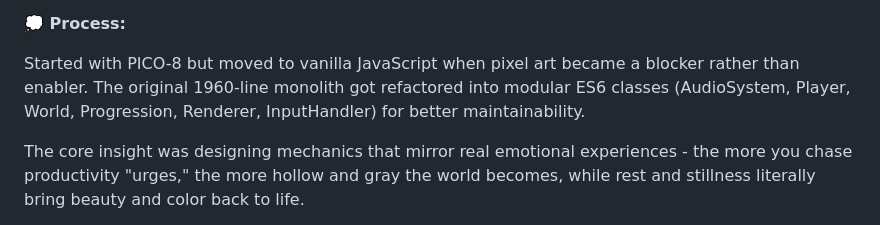
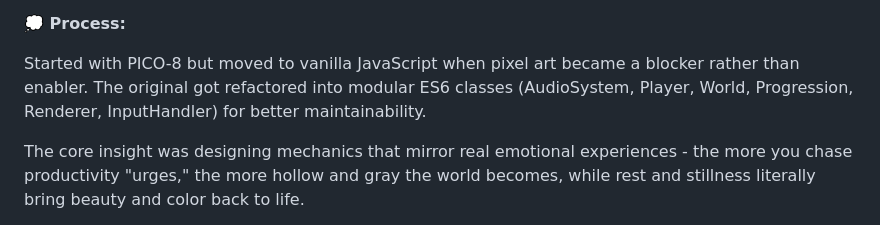
Before and after one commit to joana-nicolaasponder/The-Grove, a Markdown page: README.md, the part around the change. Rendered like a GitHub page.

```diff
--- a/README.md
+++ b/README.md
@@ -25,7 +25,7 @@ The Grove is a contemplative browser game about rest, productivity culture, and
 
 **💭 Process:**
 
-Started with PICO-8 but moved to vanilla JavaScript when pixel art became a blocker rather than enabler. The original 1960-line monolith got refactored into modular ES6 classes (AudioSystem, Player, World, Progression, Renderer, InputHandler) for better maintainability.
+Started with PICO-8 but moved to vanilla JavaScript when pixel art became a blocker rather than enabler. The original got refactored into modular ES6 classes (AudioSystem, Player, World, Progression, Renderer, InputHandler) for better maintainability.
 
 The core insight was designing mechanics that mirror real emotional experiences - the more you chase productivity "urges," the more hollow and gray the world becomes, while rest and stillness literally bring beauty and color back to life.
 
```
